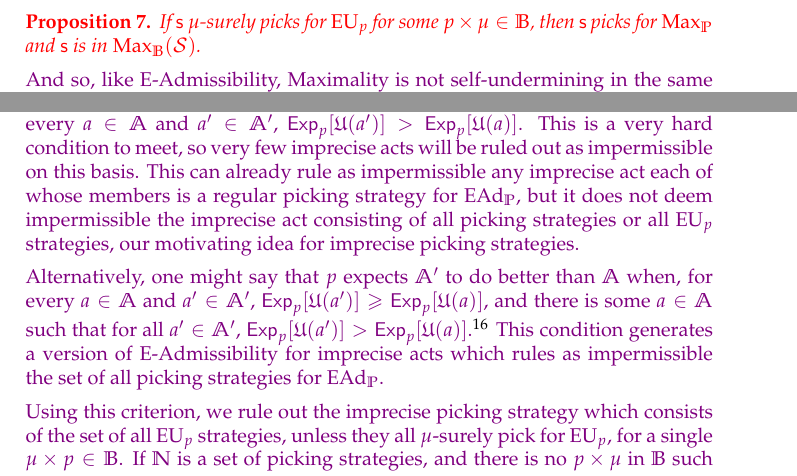
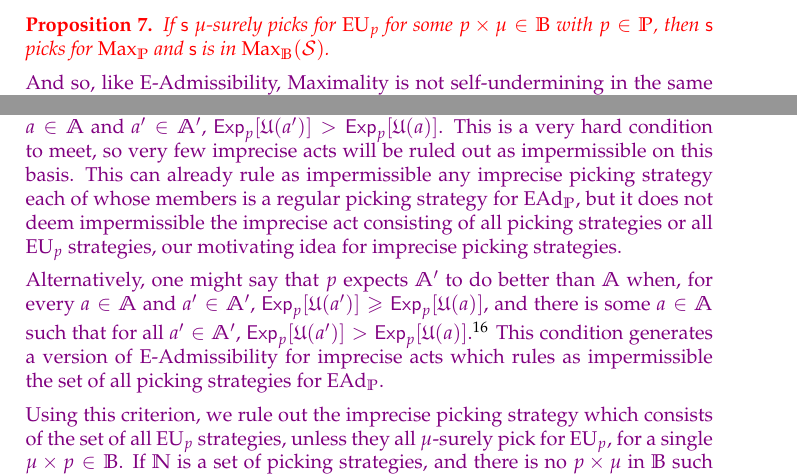
Before and after one commit to jpkonek/choosing-paper, a LaTeX document (choosing-how-to-choose-20d.tex): two parts of pages 20 and 27 of 40, joined at a grey line, cut so that both start at the same text. Compiled offline with pdfLaTeX.

Commit message:
fix thm max existence

```diff
--- a/choosing-how-to-choose-20d.tex
+++ b/choosing-how-to-choose-20d.tex
@@ -1236,7 +1236,7 @@ Does this make E-Admissibility self-undermining?
 
 
  \begin{proposition}\label{thm:max-suff}
-	If $\s$ $\mu$-surely picks for $\EU_p$ for some $p\times \mu\in \IB$, then $\s$ picks for $\Maximality_\IP$ and $\s$ is in $\Maximality_\IB(\Strategies)$.
+	If $\s$ $\mu$-surely picks for $\EU_p$ for some $p\times \mu\in \IB$ with $p\in\IP$, then $\s$ picks for $\Maximality_\IP$ and $\s$ is in $\Maximality_\IB(\Strategies)$.
 %
 %	If $\s$ picks for $\EU_{\pb(\cdot|-)}$ for some $\pb\in\IB$, then $\s$ picks for $\Maximality_{\IB(\cdot|-)}$ and $\s\in \Maximality_\IB(\Strategies)$.
 	%and is not in $\EAd_\IB(\Strategies)$.
@@ -1734,7 +1734,7 @@ The conclusions of \cref{thm:max-nu,thm:max-nu-reg-nec} hold without the assumpt
 	How might we apply our theories of imprecise probability to judge such imprecise acts, where it is imprecise what utility they lead to? 	We can understand an imprecise act as a set of acts. So the imprecise acts available in decision problem $D$ is any $\mathbb{A}\subseteq D$.
 	For precise acts, E-Admissibility rejects an act when, for every $p$ in $\IP$, there is some alternative act $a'$ that $p$ expects to do better. When extending E-Admissibility to judge imprecise acts, we have to ask what it means for $p$ to expect an imprecise act $\mathbb{A}'$ to do better than $\mathbb{A}$.
 
-	A first suggestion is to say that $p$ expects $\mathbb{A}'$ to do better than $\mathbb{A}$ when, for every $a\in\mathbb{A}$ and $a'\in\mathbb{A}'$, $\Exp_p[\U(a')]>\Exp_p[\U(a)]$. This is a very hard condition to meet, so very few imprecise acts will be ruled out as impermissible on this basis. This can already rule as impermissible any imprecise act each of whose members is a regular picking strategy for $\EAd_\IP$, but it does not deem impermissible the imprecise act consisting of all picking strategies or all $\EU_p$ strategies, our motivating idea for imprecise picking strategies.
+	A first suggestion is to say that $p$ expects $\mathbb{A}'$ to do better than $\mathbb{A}$ when, for every $a\in\mathbb{A}$ and $a'\in\mathbb{A}'$, $\Exp_p[\U(a')]>\Exp_p[\U(a)]$. This is a very hard condition to meet, so very few imprecise acts will be ruled out as impermissible on this basis. This can already rule as impermissible any imprecise picking strategy each of whose members is a regular picking strategy for $\EAd_\IP$, but it does not deem impermissible the imprecise act consisting of all picking strategies or all $\EU_p$ strategies, our motivating idea for imprecise picking strategies.
 
 	Alternatively, one might say that $p$ expects $\mathbb{A}'$ to do better than $\mathbb{A}$ when, for every $a\in\mathbb{A}$ and $a'\in\mathbb{A}'$, $\Exp_p[\U(a')]\geq\Exp_p[\U(a)]$, and there is some $a\in\mathbb{A}$ such that for all $a'\in\mathbb{A}'$, $\Exp_p[\U(a')]>\Exp_p[\U(a)]$.\footnote{Or perhaps this second disjunct should say that there is some $a\in\mathbb{A}$ and $a'\in\mathbb{A}'$ with $\Exp_p[\U(a')]$}
 	This condition generates a version of E-Admissibility for imprecise acts which rules as impermissible the set of all picking strategies for $\EAd_\IP$.
```
